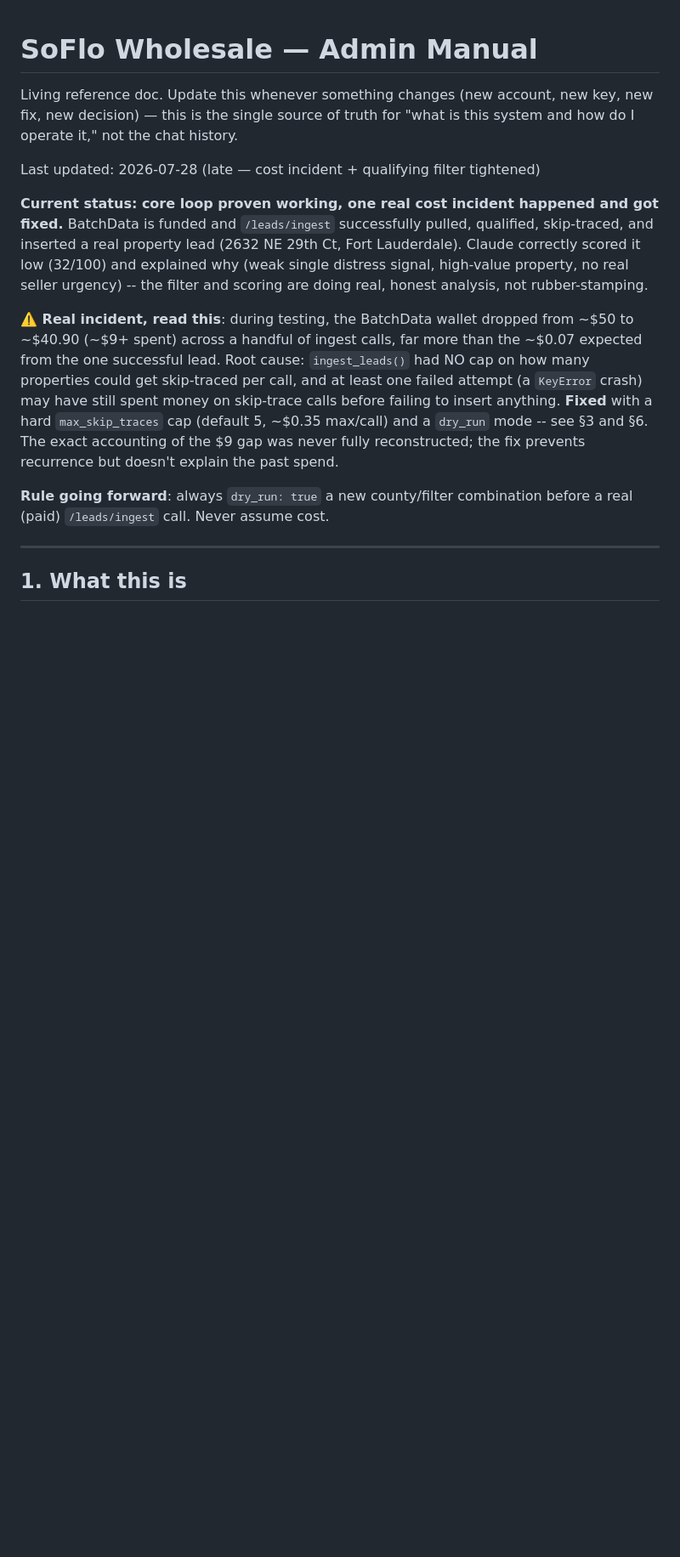
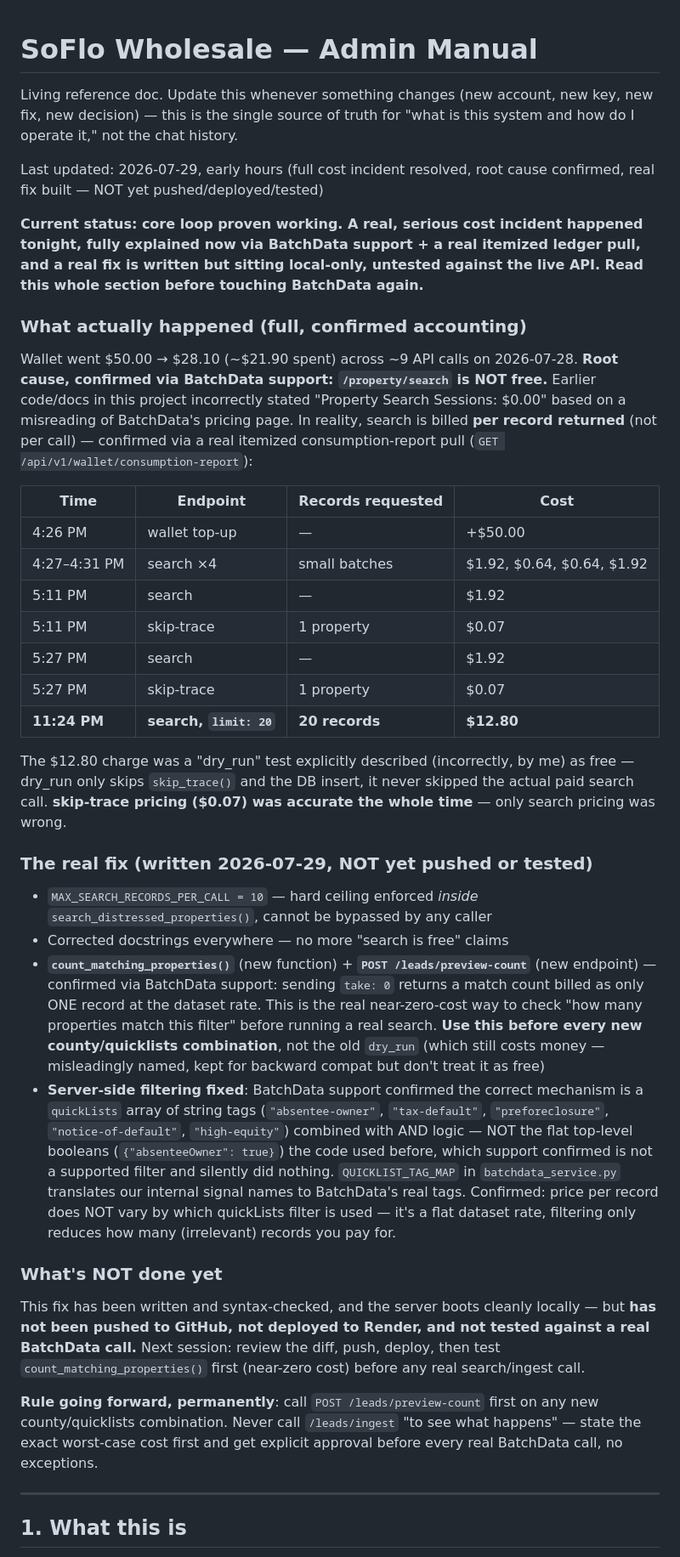
Before and after one commit to fullsendorganicks-collab/Sofl-Wholesale, a Markdown page: ADMIN_MANUAL.md, the part around one of its changes. Shown at 85% size. Rendered like a GitHub page; blank space fills up the shorter version.

Commit message:
Document full cost incident: real root cause, exact ledger, fix status
Property search is NOT free -- billed per record returned, confirmed via
BatchData support and a real itemized consumption-report pull. Full
timestamped accounting of the $50->$28.10 spend included. The code fix
(10-record hard cap, count_matching_properties() near-zero-cost preview,
corrected quickLists server-side filtering) is written and local-tested
but explicitly NOT pushed/deployed -- next session should review, push,
deploy, then test preview-count before any real search/ingest call.

```diff
--- a/ADMIN_MANUAL.md
+++ b/ADMIN_MANUAL.md
@@ -4,27 +4,76 @@ Living reference doc. Update this whenever something changes (new account,
 new key, new fix, new decision) — this is the single source of truth for
 "what is this system and how do I operate it," not the chat history.
 
-Last updated: 2026-07-28 (late — cost incident + qualifying filter tightened)
+Last updated: 2026-07-29, early hours (full cost incident resolved, root
+cause confirmed, real fix built — NOT yet pushed/deployed/tested)
 
-**Current status: core loop proven working, one real cost incident happened
-and got fixed.** BatchData is funded and `/leads/ingest` successfully pulled,
-qualified, skip-traced, and inserted a real property lead (2632 NE 29th Ct,
-Fort Lauderdale). Claude correctly scored it low (32/100) and explained why
-(weak single distress signal, high-value property, no real seller urgency)
--- the filter and scoring are doing real, honest analysis, not rubber-stamping.
+**Current status: core loop proven working. A real, serious cost incident
+happened tonight, fully explained now via BatchData support + a real
+itemized ledger pull, and a real fix is written but sitting local-only,
+untested against the live API. Read this whole section before touching
+BatchData again.**
 
-**⚠️ Real incident, read this**: during testing, the BatchData wallet dropped
-from ~$50 to ~$40.90 (~$9+ spent) across a handful of ingest calls, far more
-than the ~$0.07 expected from the one successful lead. Root cause: `ingest_leads()`
-had NO cap on how many properties could get skip-traced per call, and at
-least one failed attempt (a `KeyError` crash) may have still spent money on
-skip-trace calls before failing to insert anything. **Fixed** with a hard
-`max_skip_traces` cap (default 5, ~$0.35 max/call) and a `dry_run` mode --
-see §3 and §6. The exact accounting of the $9 gap was never fully
-reconstructed; the fix prevents recurrence but doesn't explain the past spend.
+### What actually happened (full, confirmed accounting)
 
-**Rule going forward**: always `dry_run: true` a new county/filter
-combination before a real (paid) `/leads/ingest` call. Never assume cost.
+Wallet went $50.00 → $28.10 (~$21.90 spent) across ~9 API calls on
+2026-07-28. **Root cause, confirmed via BatchData support: `/property/search`
+is NOT free.** Earlier code/docs in this project incorrectly stated
+"Property Search Sessions: $0.00" based on a misreading of BatchData's
+pricing page. In reality, search is billed **per record returned** (not
+per call) — confirmed via a real itemized consumption-report pull
+(`GET /api/v1/wallet/consumption-report`):
+
+| Time | Endpoint | Records requested | Cost |
+|---|---|---|---|
+| 4:26 PM | wallet top-up | — | +$50.00 |
+| 4:27–4:31 PM | search ×4 | small batches | $1.92, $0.64, $0.64, $1.92 |
+| 5:11 PM | search | — | $1.92 |
+| 5:11 PM | skip-trace | 1 property | $0.07 |
+| 5:27 PM | search | — | $1.92 |
+| 5:27 PM | skip-trace | 1 property | $0.07 |
+| **11:24 PM** | **search, `limit: 20`** | **20 records** | **$12.80** |
+
+The $12.80 charge was a "dry_run" test explicitly described (incorrectly,
+by me) as free — dry_run only skips `skip_trace()` and the DB insert, it
+never skipped the actual paid search call. **skip-trace pricing ($0.07)
+was accurate the whole time** — only search pricing was wrong.
+
+### The real fix (written 2026-07-29, NOT yet pushed or tested)
+
+- `MAX_SEARCH_RECORDS_PER_CALL = 10` — hard ceiling enforced *inside*
+  `search_distressed_properties()`, cannot be bypassed by any caller
+- Corrected docstrings everywhere — no more "search is free" claims
+- **`count_matching_properties()`** (new function) + **`POST /leads/preview-count`**
+  (new endpoint) — confirmed via BatchData support: sending `take: 0`
+  returns a match count billed as only ONE record at the dataset rate.
+  This is the real near-zero-cost way to check "how many properties
+  match this filter" before running a real search. **Use this before
+  every new county/quicklists combination**, not the old `dry_run` (which
+  still costs money — misleadingly named, kept for backward compat but
+  don't treat it as free)
+- **Server-side filtering fixed**: BatchData support confirmed the correct
+  mechanism is a `quickLists` array of string tags (`"absentee-owner"`,
+  `"tax-default"`, `"preforeclosure"`, `"notice-of-default"`,
+  `"high-equity"`) combined with AND logic — NOT the flat top-level
+  booleans (`{"absenteeOwner": true}`) the code used before, which
+  support confirmed is not a supported filter and silently did nothing.
+  `QUICKLIST_TAG_MAP` in `batchdata_service.py` translates our internal
+  signal names to BatchData's real tags. Confirmed: price per record does
+  NOT vary by which quickLists filter is used — it's a flat dataset rate,
+  filtering only reduces how many (irrelevant) records you pay for.
+
+### What's NOT done yet
+
+This fix has been written and syntax-checked, and the server boots
+cleanly locally — but **has not been pushed to GitHub, not deployed to
+Render, and not tested against a real BatchData call.** Next session:
+review the diff, push, deploy, then test `count_matching_properties()`
+first (near-zero cost) before any real search/ingest call.
+
+**Rule going forward, permanently**: call `POST /leads/preview-count`
+first on any new county/quicklists combination. Never call `/leads/ingest`
+"to see what happens" — state the exact worst-case cost first and get
+explicit approval before every real BatchData call, no exceptions.
 
 ---
 
```
Also changed, not shown: other parts of ADMIN_MANUAL.md (+14 -12 lines).
